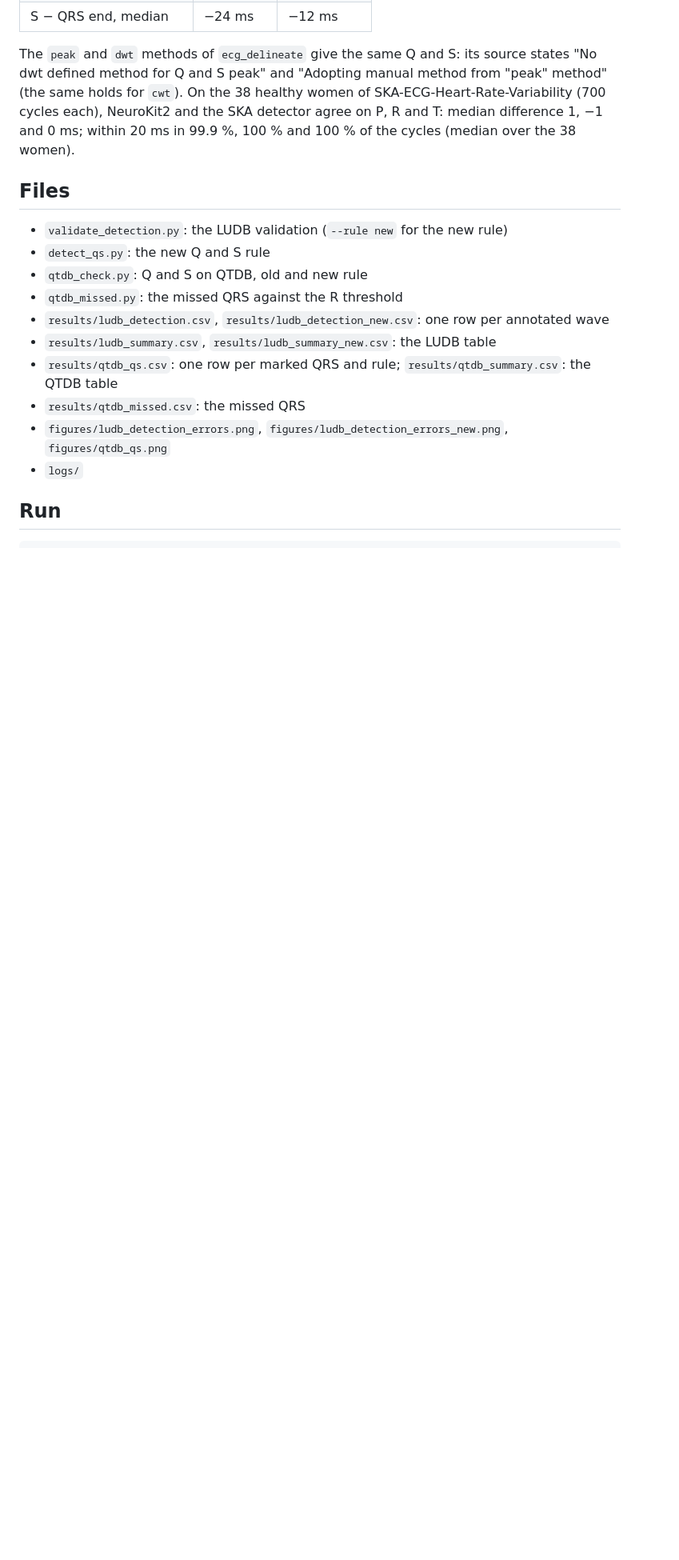
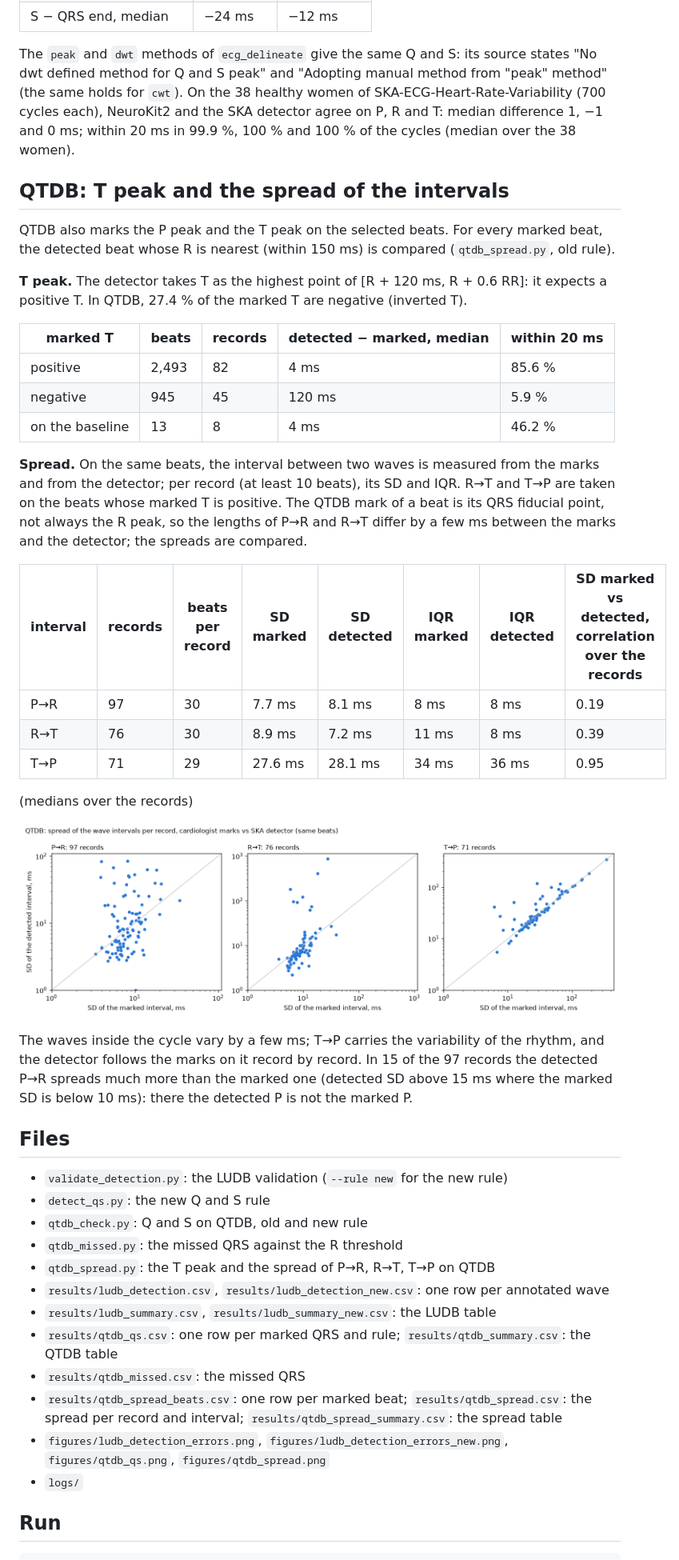
Before and after one commit to quantiota/SKA-ECG-Detection-Validation, a Markdown page: README.md, the part around one of its changes. Shown at 80% size. Drawn GitHub-style; pictures changed too: figures/qtdb_spread.png (added); blank space fills up the shorter version.

```diff
--- a/README.md
+++ b/README.md
@@ -108,17 +108,56 @@ for `cwt`). On the 38 healthy women of SKA-ECG-Heart-Rate-Variability (700 cycle
 the SKA detector agree on P, R and T: median difference 1, −1 and 0 ms; within 20 ms in 99.9 %,
 100 % and 100 % of the cycles (median over the 38 women).
 
+## QTDB: T peak and the spread of the intervals
+
+QTDB also marks the P peak and the T peak on the selected beats. For every marked beat, the
+detected beat whose R is nearest (within 150 ms) is compared (`qtdb_spread.py`, old rule).
+
+**T peak.** The detector takes T as the highest point of [R + 120 ms, R + 0.6 RR]: it expects a
+positive T. In QTDB, 27.4 % of the marked T are negative (inverted T).
+
+| marked T | beats | records | detected − marked, median | within 20 ms |
+|---|---|---|---|---|
+| positive | 2,493 | 82 | 4 ms | 85.6 % |
+| negative | 945 | 45 | 120 ms | 5.9 % |
+| on the baseline | 13 | 8 | 4 ms | 46.2 % |
+
+**Spread.** On the same beats, the interval between two waves is measured from the marks and from
+the detector; per record (at least 10 beats), its SD and IQR. R→T and T→P are taken on the beats
+whose marked T is positive. The QTDB mark of a beat is its QRS fiducial point, not always the R peak,
+so the lengths of P→R and R→T differ by a few ms between the marks and the detector; the spreads
+are compared.
+
+| interval | records | beats per record | SD marked | SD detected | IQR marked | IQR detected | SD marked vs detected, correlation over the records |
+|---|---|---|---|---|---|---|---|
+| P→R | 97 | 30 | 7.7 ms | 8.1 ms | 8 ms | 8 ms | 0.19 |
+| R→T | 76 | 30 | 8.9 ms | 7.2 ms | 11 ms | 8 ms | 0.39 |
+| T→P | 71 | 29 | 27.6 ms | 28.1 ms | 34 ms | 36 ms | 0.95 |
+
+(medians over the records)
+
+![SD of the intervals per record, marks vs detector](figures/qtdb_spread.png)
+
+The waves inside the cycle vary by a few ms; T→P carries the variability of the rhythm, and the
+detector follows the marks on it record by record. In 15 of the 97 records the detected P→R spreads
+much more than the marked one (detected SD above 15 ms where the marked SD is below 10 ms): there the
+detected P is not the marked P.
+
 ## Files
 
 - `validate_detection.py`: the LUDB validation (`--rule new` for the new rule)
 - `detect_qs.py`: the new Q and S rule
 - `qtdb_check.py`: Q and S on QTDB, old and new rule
 - `qtdb_missed.py`: the missed QRS against the R threshold
+- `qtdb_spread.py`: the T peak and the spread of P→R, R→T, T→P on QTDB
 - `results/ludb_detection.csv`, `results/ludb_detection_new.csv`: one row per annotated wave
 - `results/ludb_summary.csv`, `results/ludb_summary_new.csv`: the LUDB table
 - `results/qtdb_qs.csv`: one row per marked QRS and rule; `results/qtdb_summary.csv`: the QTDB table
 - `results/qtdb_missed.csv`: the missed QRS
-- `figures/ludb_detection_errors.png`, `figures/ludb_detection_errors_new.png`, `figures/qtdb_qs.png`
+- `results/qtdb_spread_beats.csv`: one row per marked beat; `results/qtdb_spread.csv`: the spread per
+  record and interval; `results/qtdb_spread_summary.csv`: the spread table
+- `figures/ludb_detection_errors.png`, `figures/ludb_detection_errors_new.png`, `figures/qtdb_qs.png`,
+  `figures/qtdb_spread.png`
 - `logs/`
 
 ## Run
```
Also changed, not shown: other parts of README.md (+1 -0 lines), 5 other files.
